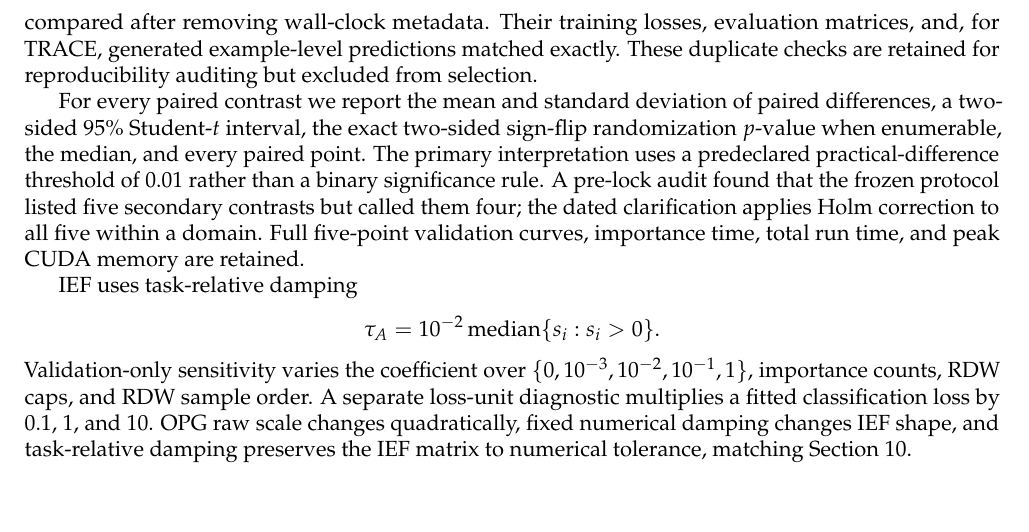
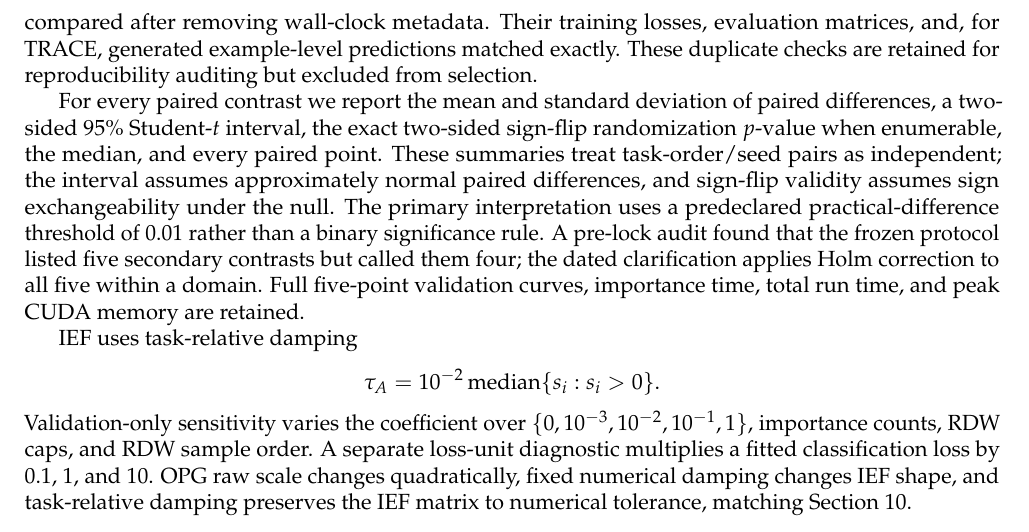
Before and after one commit to Axym-Labs/iewc-paper, a LaTeX document (main.tex, which reads appendices/appc_experimental_details_and_damping_sensitivity.tex): part of page 21 of 23, cut so that both start at the same text, the shorter picture padded with empty space. Compiled offline with pdfLaTeX.

Commit message:
State paired inference assumptions

```diff
--- a/appendices/appc_experimental_details_and_damping_sensitivity.tex
+++ b/appendices/appc_experimental_details_and_damping_sensitivity.tex
@@ -34,7 +34,7 @@ ImageNet-R uses a pretrained ViT-B/16 with LoRA rank 4 and ten 20-class tasks, t
 
 Confirmatory execution uses explicit DataLoader generators, reseeds each task's training stage independently of intervening importance computation, and requires deterministic PyTorch and CUDA kernels. Before restarting validation, two complete same-configuration runs in each domain were compared after removing wall-clock metadata. Their training losses, evaluation matrices, and, for TRACE, generated example-level predictions matched exactly. These duplicate checks are retained for reproducibility auditing but excluded from selection.
 
-For every paired contrast we report the mean and standard deviation of paired differences, a two-sided 95\% Student-$t$ interval, the exact two-sided sign-flip randomization $p$-value when enumerable, the median, and every paired point. The primary interpretation uses a predeclared practical-difference threshold of $0.01$ rather than a binary significance rule. A pre-lock audit found that the frozen protocol listed five secondary contrasts but called them four; the dated clarification applies Holm correction to all five within a domain. Full five-point validation curves, importance time, total run time, and peak CUDA memory are retained.
+For every paired contrast we report the mean and standard deviation of paired differences, a two-sided 95\% Student-$t$ interval, the exact two-sided sign-flip randomization $p$-value when enumerable, the median, and every paired point. These summaries treat task-order/seed pairs as independent; the interval assumes approximately normal paired differences, and sign-flip validity assumes sign exchangeability under the null. The primary interpretation uses a predeclared practical-difference threshold of $0.01$ rather than a binary significance rule. A pre-lock audit found that the frozen protocol listed five secondary contrasts but called them four; the dated clarification applies Holm correction to all five within a domain. Full five-point validation curves, importance time, total run time, and peak CUDA memory are retained.
 
 IEF uses task-relative damping
 \[
```
Also changed, not shown: main.pdf.
